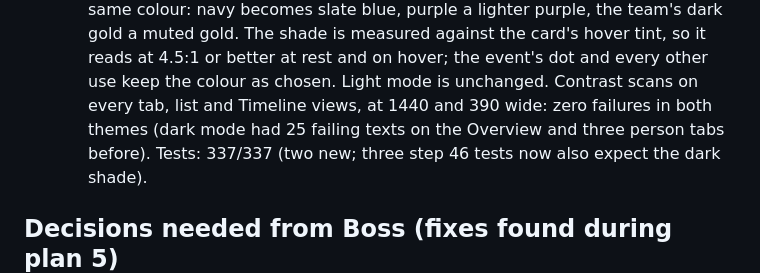
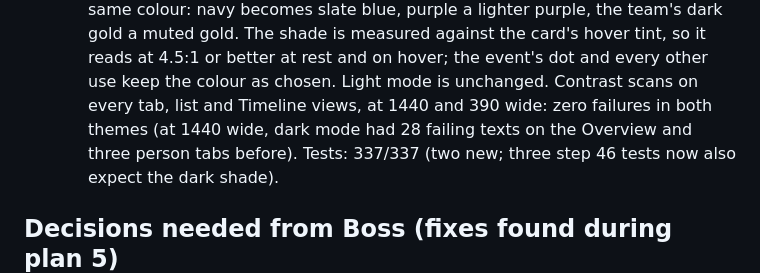
Before and after one commit to tassapolbn/marcom-workspace, a Markdown page: PLAN.md, the part around the change. GitHub-like rendering.

Commit message:
PLAN.md: correct the step 57 before count
Co-Authored-By: Claude Opus 5.5 <noreply@anthropic.com>
Claude-Session: https://claude.ai/code/session_015RVV58EPXXJhYrzMeubnVT

```diff
--- a/PLAN.md
+++ b/PLAN.md
@@ -1545,8 +1545,9 @@ them, and they ship with plan 5.
     against the card's hover tint, so it reads at 4.5:1 or better at rest and
     on hover; the event's dot and every other use keep the colour as chosen.
     Light mode is unchanged. Contrast scans on every tab, list and Timeline
-    views, at 1440 and 390 wide: zero failures in both themes (dark mode had
-    25 failing texts on the Overview and three person tabs before). Tests:
+    views, at 1440 and 390 wide: zero failures in both themes (at 1440 wide,
+    dark mode had 28 failing texts on the Overview and three person tabs
+    before). Tests:
     337/337 (two new; three step 46 tests now also expect the dark shade).
 
 ## Decisions needed from Boss (fixes found during plan 5)
```
